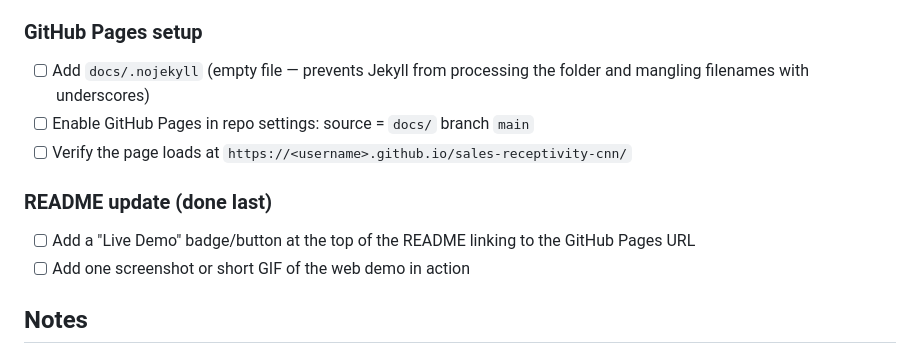
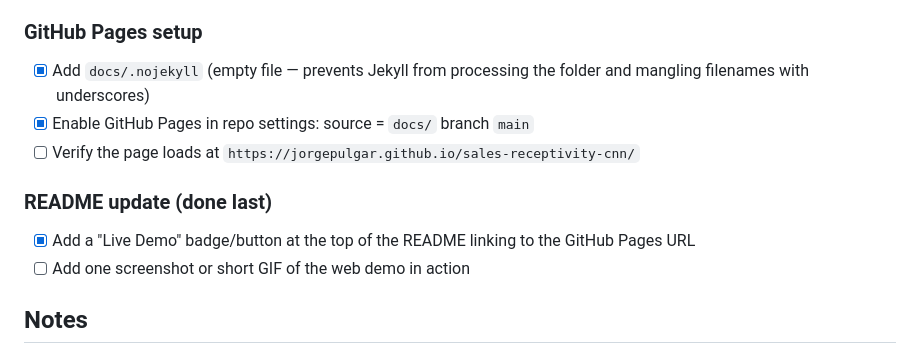
Before and after one commit to JorgePulgar/sales-receptivity-cnn, a Markdown page: phases/phase_10_tfjs_demo.md, the part around the change. GitHub-like rendering.

Commit message:
docs: add live demo badge and limitations note to README (phase 10)
Links to https://jorgepulgar.github.io/sales-receptivity-cnn/.
Notes the BlazeFace vs Haar Cascade detector mismatch so it is not
misdiagnosed as a model bug.

Co-Authored-By: Claude <noreply@anthropic.com>

```diff
--- a/phases/phase_10_tfjs_demo.md
+++ b/phases/phase_10_tfjs_demo.md
@@ -95,15 +95,15 @@ presentation. This phase is purely additive.
 
 ### GitHub Pages setup
 
-- [ ] Add `docs/.nojekyll` (empty file — prevents Jekyll from processing the
+- [x] Add `docs/.nojekyll` (empty file — prevents Jekyll from processing the
   folder and mangling filenames with underscores)
-- [ ] Enable GitHub Pages in repo settings: source = `docs/` branch `main`
+- [x] Enable GitHub Pages in repo settings: source = `docs/` branch `main`
 - [ ] Verify the page loads at
-  `https://<username>.github.io/sales-receptivity-cnn/`
+  `https://jorgepulgar.github.io/sales-receptivity-cnn/`
 
 ### README update (done last)
 
-- [ ] Add a "Live Demo" badge/button at the top of the README linking to the
+- [x] Add a "Live Demo" badge/button at the top of the README linking to the
   GitHub Pages URL
 - [ ] Add one screenshot or short GIF of the web demo in action
 
```
Also changed, not shown: README.md (+8 -0 lines).
